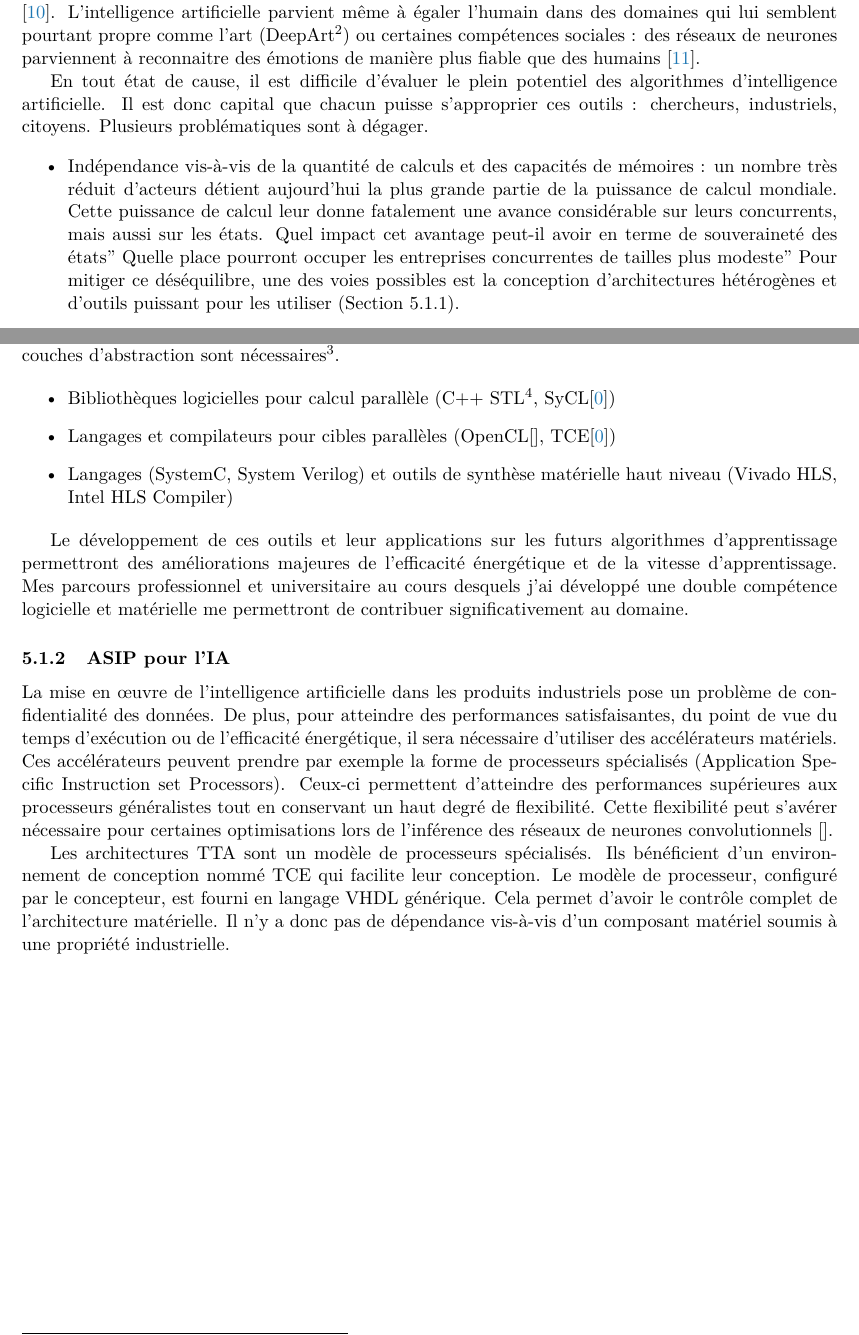
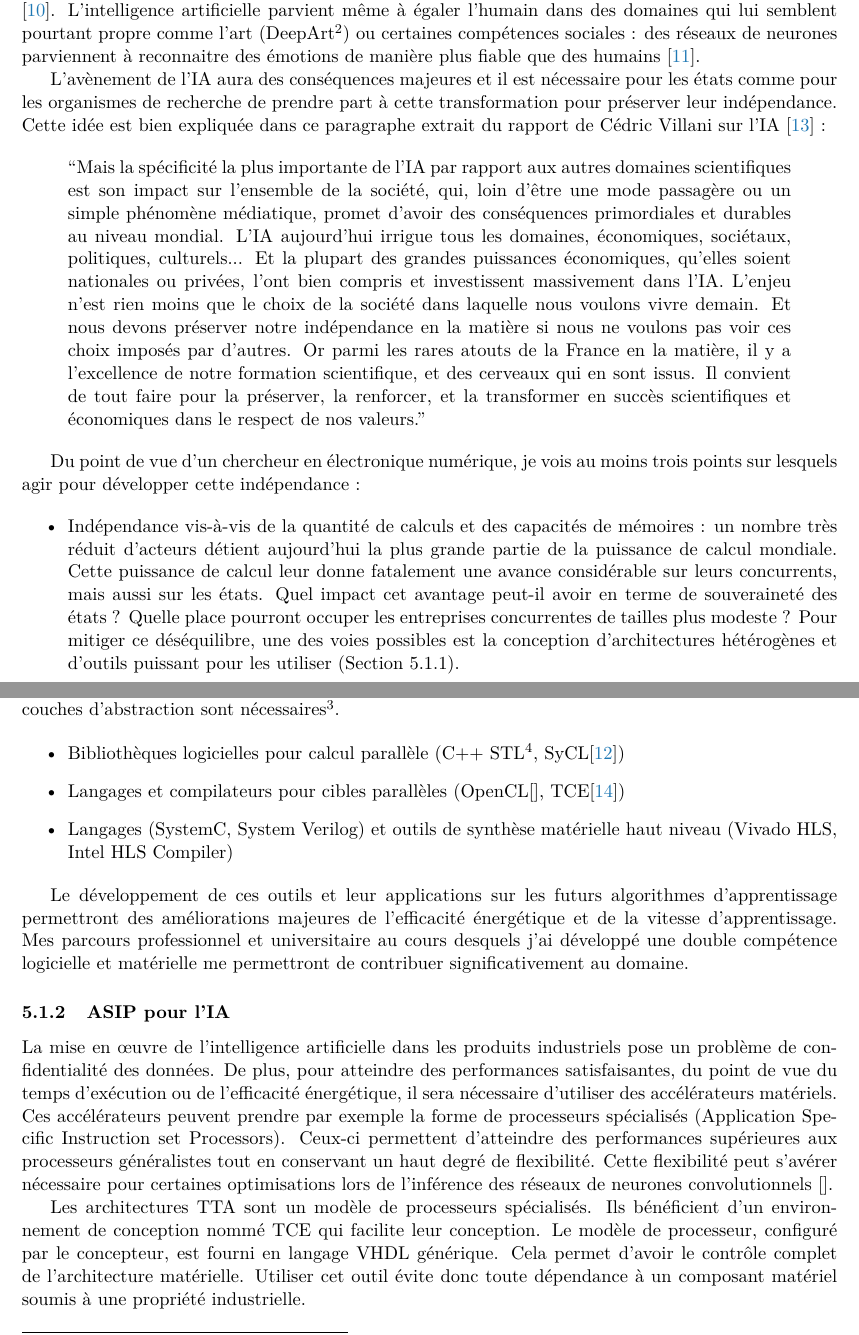
Before and after one commit to cadurosar/dossier_mcf, a LaTeX document (dossier_candidature_mcf_brest.tex, which reads parts/head.tex, parts/integration_brest.tex): two parts of pages 29 and 30 of 67, joined at a grey line, cut so that both start at the same text. Compiled offline with pdfLaTeX; the source files are stored in an older character set and shown here as Unicode.

Commit message:
Add ref to Villani.

```diff
--- a/parts/head.tex
+++ b/parts/head.tex
@@ -42,10 +42,6 @@
 
 % Je redefinis le comportement des guillemets
 %#############################################
-\catcode`\?=\active
-\catcode`\?=\active
-\def?{\og\ignorespaces}
-\def?{{\fg}}
 
 % Diverses nouvelles commandes
 %#############################
--- a/parts/integration_brest.tex
+++ b/parts/integration_brest.tex
@@ -6,7 +6,13 @@
 
 La thématique de recherche proposée pour le poste à pourvoir est celle de l'adéquation entre algorithmes et architectures dans le domaine de l'électronique numérique. Les applications dans le domaine de l'intelligence artificielle (IA) embarquée seront priviligiées. Le domaine de l'IA, en particulier celui de l'apprentissage machine, est actuellement en plein essor. Citons quelques exemples pour l'illustrer : en médecine, des algorithmes d'apprentissage machine parviennent désormais à établir, en ce qui concerne certaines pathologies, de meilleurs diagnostics qu'un panel d'experts \cite{esteva2017dermatologist,hannun2019cardiologist}. Dans le domaine de l'automobile et plus généralement des véhicules autonomes \cite{wang2018enhancing}, les progrès sont fulgurants. Ils le sont également en ce qui concerne la reconnaissance d'images et l'analyse de flux vidéos comme le montrent par exemples leurs résultats dans le challenge ImageNet \cite{ILSVRC15}, la traduction linguistique avec des applications comme DeepL\footnote{\url{https://www.deepl.com}} ou encore les jeux de société avec les réussites d'AlphaGo \cite{silver2016mastering}. L'intelligence artificielle parvient même à égaler l'humain dans des domaines qui lui semblent pourtant propre comme l'art (DeepArt\footnote{\url{https://deepart.io}}) ou certaines compétences sociales : des réseaux de neurones parviennent à reconnaitre des émotions de manière plus fiable que des humains \cite{janssen2013machines}.
 
-En tout état de cause, il est difficile d'évaluer le plein potentiel des algorithmes d'intelligence artificielle. Il est donc capital que chacun puisse s'approprier ces outils : chercheurs, industriels, citoyens. Plusieurs problématiques sont à dégager.
+L'avènement de l'IA aura des conséquences majeures et il est nécessaire pour les états comme pour les organismes de recherche de prendre part à cette transformation pour préserver leur indépendance. Cette idée est bien expliquée dans ce paragraphe extrait du rapport de Cédric Villani sur l'IA \cite{villani2018donner} :
+
+\begin{quote}
+	\og Mais la spécificité la plus importante de l'IA par rapport aux autres domaines scientifiques est son impact sur l'ensemble de la société, qui, loin d'être une mode passagère ou un simple phénomène médiatique, promet d'avoir des conséquences primordiales et durables au niveau mondial. L'IA aujourd'hui irrigue tous les domaines, économiques, sociétaux, politiques, culturels... Et la plupart des grandes puissances économiques, qu'elles soient nationales ou privées, l'ont bien compris et investissent massivement dans l'IA. L'enjeu n'est rien moins que le choix de la société dans laquelle nous voulons vivre demain. Et nous devons préserver notre indépendance en la matière si nous ne voulons pas voir ces choix imposés par d'autres. Or parmi les rares atouts de la France en la matière, il y a l'excellence de notre formation scientifique, et des cerveaux qui en sont issus. Il convient de tout faire pour la préserver, la renforcer, et la transformer en succès scientifiques et économiques dans le respect de nos valeurs.\fg
+\end{quote}
+
+Du point de vue d'un chercheur en électronique numérique, je vois au moins trois points sur lesquels agir pour développer cette indépendance :
 
 \begin{itemize}
 	\item Indépendance vis-à-vis de la quantité de calculs et des capacités de mémoires : un nombre très réduit d'acteurs détient aujourd'hui la plus grande partie de la puissance de calcul mondiale. Cette puissance de calcul leur donne fatalement une avance considérable sur leurs concurrents, mais aussi sur les états. Quel impact cet avantage peut-il avoir en terme de souveraineté des états ? Quelle place pourront occuper les entreprises concurrentes de tailles plus modeste ? Pour mitiger ce déséquilibre, une des voies possibles est la conception d'architectures hétérogènes et d'outils puissant pour les utiliser (Section \ref{subsubsec:archis_heterogenes}).
@@ -20,10 +26,10 @@ Enfin je propose dans une dernière partie un projet qui fait le lien entre mes
 
 \subsubsection{Architectures hétérogènes}
 \label{subsubsec:archis_heterogenes}
-Aujourd'hui, les phases d'apprentissage des systèmes d'intelligence artificielles sont réalisées à l'aide d'unités de calculs graphiques (GPU : Graphical Processing Units). L'inconvénient des GPU est leur forte consommation énergétique. Cette consommation pose deux problèmes : celui des coûts financiers et celui de l'impact écologique []. Des alternatives sont d'ores et déjà proposées, avec par exemple le développement de puces TPU (Tensor Processing Unit) développées par l'entreprise Google, qui permettent un apprentissage plus rapide et une consommation réduite []. Le troisième type de cibles envisagées est le FPGA (Field Programmable Gate Array), dont le principal avantage est qu'il peut être reconfiguré pour s'adapter finement à l'algorithme que l'on souhaite lui faire exécuter. Cette spécialisation peut permettre des réductions importantes de consommation énergétique \cite{7505926}. Ces caractéristiques mènent à la tendance actuelle de généralisation de la présence des FPGA dans les centre de données. Cependant, pour rendre cette technologie accessible et utilisée efficacement, des couches d'abstraction sont nécessaires\footnote{\url{https://systemdesign.intel.com/fpgas-data-centers-takes-stack/}}.
+Aujourd'hui, les phases d'apprentissage des systèmes d'intelligence artificielles sont réalisées à l'aide d'unités de calculs graphiques (GPU : Graphical Processing Units). L'inconvénient des GPU est leur forte consommation énergétique. Cette consommation pose deux problèmes : celui des coÿts financiers et celui de l'impact écologique []. Des alternatives sont d'ores et déjà proposées, avec par exemple le développement de puces TPU (Tensor Processing Unit) développées par l'entreprise Google, qui permettent un apprentissage plus rapide et une consommation réduite []. Le troisième type de cibles envisagées est le FPGA (Field Programmable Gate Array), dont le principal avantage est qu'il peut être reconfiguré pour s'adapter finement à l'algorithme que l'on souhaite lui faire exécuter. Cette spécialisation peut permettre des réductions importantes de consommation énergétique \cite{7505926}. Ces caractéristiques mènent à la tendance actuelle de généralisation de la présence des FPGA dans les centre de données. Cependant, pour rendre cette technologie accessible et utilisée efficacement, des couches d'abstraction sont nécessaires\footnote{\url{https://systemdesign.intel.com/fpgas-data-centers-takes-stack/}}.
 
 \begin{itemize}
-	\item Bibliothèques logicielles pour calcul parallèle (C++ STL\footnote{https://github.com/intel/parallelstl}, SyCL\cite{keryell2015khronos})
+	\item Bibliothèques logicielles pour calcul parallèle (C++ STL\footnote{\url{https://github.com/intel/parallelstl}}, SyCL\cite{keryell2015khronos})
 	\item Langages et compilateurs pour cibles parallèles (OpenCL[], TCE\cite{TCEToolset})
 	\item Langages (SystemC, System Verilog) et outils de synthèse matérielle haut niveau (Vivado HLS, Intel HLS Compiler)
 \end{itemize}
@@ -35,7 +41,7 @@ Le développement de ces outils et leur applications sur les futurs algorithmes
 
 La mise en \oe{}uvre de l'intelligence artificielle dans les produits industriels pose un problème de confidentialité des données. De plus, pour atteindre des performances satisfaisantes, du point de vue du temps d'exécution ou de l'efficacité énergétique, il sera nécessaire d'utiliser des accélérateurs matériels. Ces accélérateurs peuvent prendre par exemple la forme de processeurs spécialisés (Application Specific Instruction set Processors). Ceux-ci permettent d'atteindre des performances supérieures aux processeurs généralistes tout en conservant un haut degré de flexibilité. Cette flexibilité peut s'avérer nécessaire pour certaines optimisations lors de l'inférence des réseaux de neurones convolutionnels [].
 
-Les architectures TTA sont un modèle de processeurs spécialisés. Ils bénéficient d'un environnement de conception nommé TCE qui facilite leur conception. Le modèle de processeur, configuré par le concepteur, est fourni en langage VHDL générique. Cela permet d'avoir le contrôle complet de l'architecture matérielle. Il n'y a donc pas de dépendance vis-à-vis d'un composant matériel soumis à une propriété industrielle.
+Les architectures TTA sont un modèle de processeurs spécialisés. Ils bénéficient d'un environnement de conception nommé TCE qui facilite leur conception. Le modèle de processeur, configuré par le concepteur, est fourni en langage VHDL générique. Cela permet d'avoir le contrôle complet de l'architecture matérielle. Utiliser cet outil évite donc toute dépendance à un composant matériel soumis à une propriété industrielle.
 
 \includepdf[pages=1,pagecommand={\subsubsection{Développement d'un projet de thèse CIFRE}\label{subsubsec:cifre}},width=\paperwidth, offset=80 -100]{pieces/cifre.pdf}
 \includepdf[pages=2-,pagecommand={},width=\paperwidth, offset=80 -80]{pieces/cifre.pdf}
```
Also changed, not shown: listPubli.bib (+11 -1 lines), parts/integration_brest.tex (8 more changed lines).
